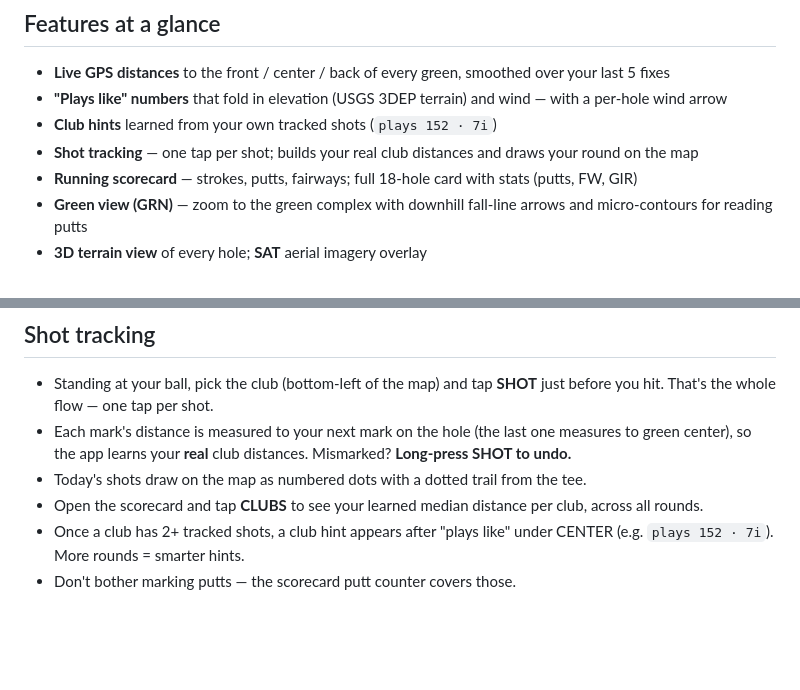
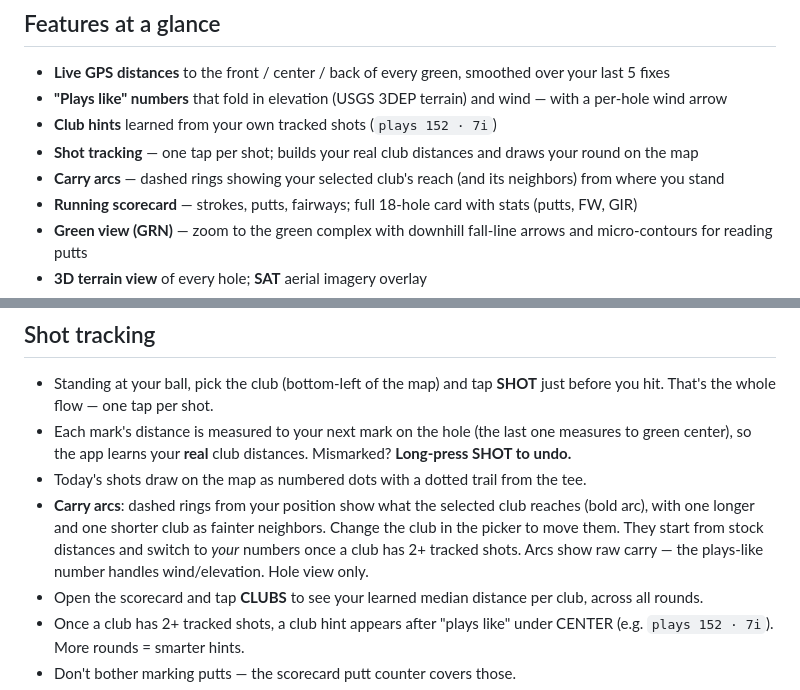
Before and after one commit to kitartig/WBYC-Rangefinder, a Markdown page: wbyc-user-guide.md, 2 parts joined by grey strips. Drawn GitHub-style; blank space fills up the shorter version.

Commit message:
User guide: carry arcs

```diff
--- a/wbyc-user-guide.md
+++ b/wbyc-user-guide.md
@@ -8,6 +8,7 @@ A GPS rangefinder built for one course: every hole, hazard, and green at WBYC, w
 - **"Plays like" numbers** that fold in elevation (USGS 3DEP terrain) and wind — with a per-hole wind arrow
 - **Club hints** learned from your own tracked shots (`plays 152 · 7i`)
 - **Shot tracking** — one tap per shot; builds your real club distances and draws your round on the map
+- **Carry arcs** — dashed rings showing your selected club's reach (and its neighbors) from where you stand
 - **Running scorecard** — strokes, putts, fairways; full 18-hole card with stats (putts, FW, GIR)
 - **Green view (GRN)** — zoom to the green complex with downhill fall-line arrows and micro-contours for reading putts
 - **3D terrain view** of every hole; **SAT** aerial imagery overlay
@@ -67,6 +68,7 @@ The arrows come from USGS 3m elevation data, so treat them as the broad break (o
 - Standing at your ball, pick the club (bottom-left of the map) and tap **SHOT** just before you hit. That's the whole flow — one tap per shot.
 - Each mark's distance is measured to your next mark on the hole (the last one measures to green center), so the app learns your **real** club distances. Mismarked? **Long-press SHOT to undo.**
 - Today's shots draw on the map as numbered dots with a dotted trail from the tee.
+- **Carry arcs**: dashed rings from your position show what the selected club reaches (bold arc), with one longer and one shorter club as fainter neighbors. Change the club in the picker to move them. They start from stock distances and switch to *your* numbers once a club has 2+ tracked shots. Arcs show raw carry — the plays-like number handles wind/elevation. Hole view only.
 - Open the scorecard and tap **CLUBS** to see your learned median distance per club, across all rounds.
 - Once a club has 2+ tracked shots, a club hint appears after "plays like" under CENTER (e.g. `plays 152 · 7i`). More rounds = smarter hints.
 - Don't bother marking putts — the scorecard putt counter covers those.
```
